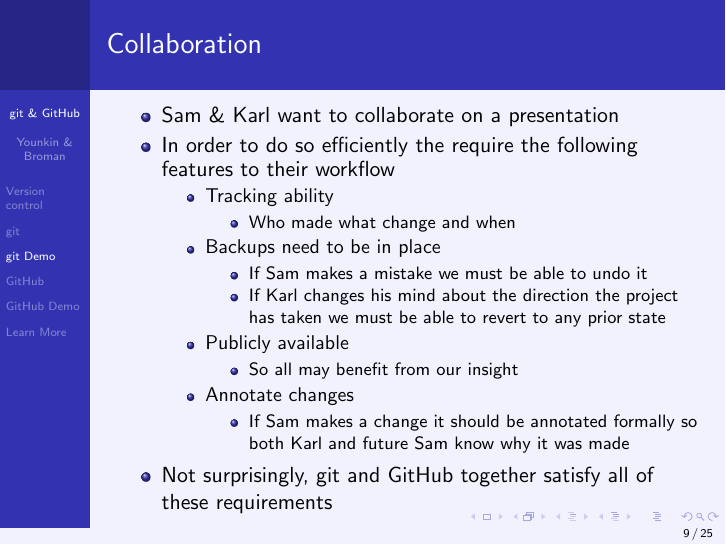
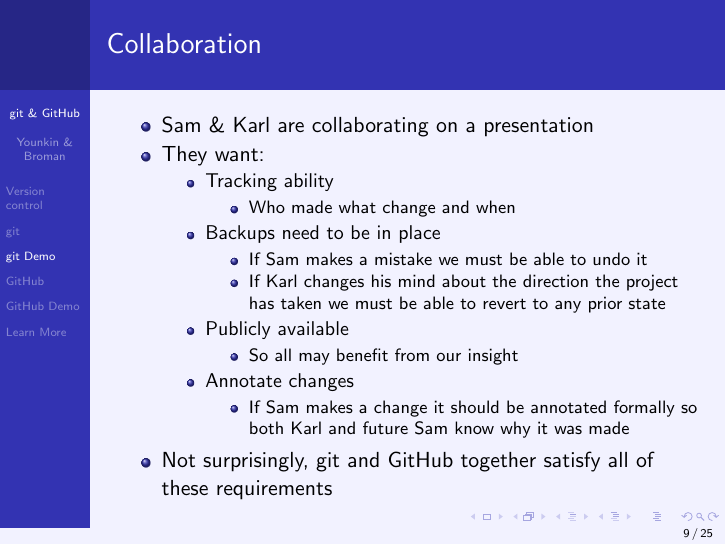
Before and after one commit to jlehtoma/GitPrimer, LaTeX slides (GitPrimer.tex): page 9 of 25. Compiled offline with pdfLaTeX.

Commit message:
Slight changes to the collaboration slide

```diff
--- a/GitPrimer.tex
+++ b/GitPrimer.tex
@@ -130,8 +130,8 @@
 \begin{frame}[fragile]
 \frametitle{Collaboration}
 \bi
-\item Sam \& Karl want to collaborate on a presentation
-\item In order to do so efficiently the require the following features to their workflow
+\item Sam \& Karl are collaborating on a presentation
+\item They want:
 \bi
 %\item Two versions (CK Group \& Faculty)
 \item Tracking ability
```
